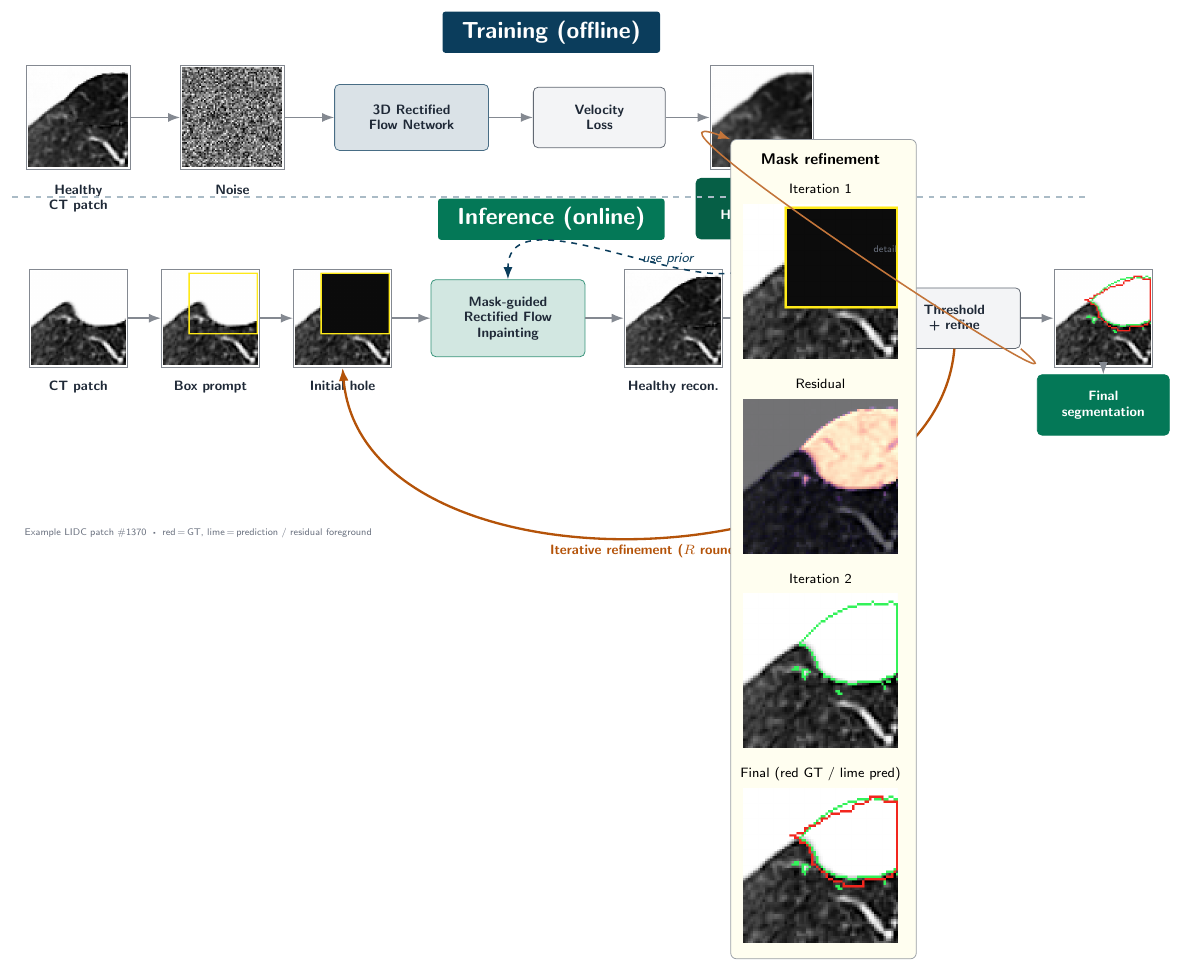
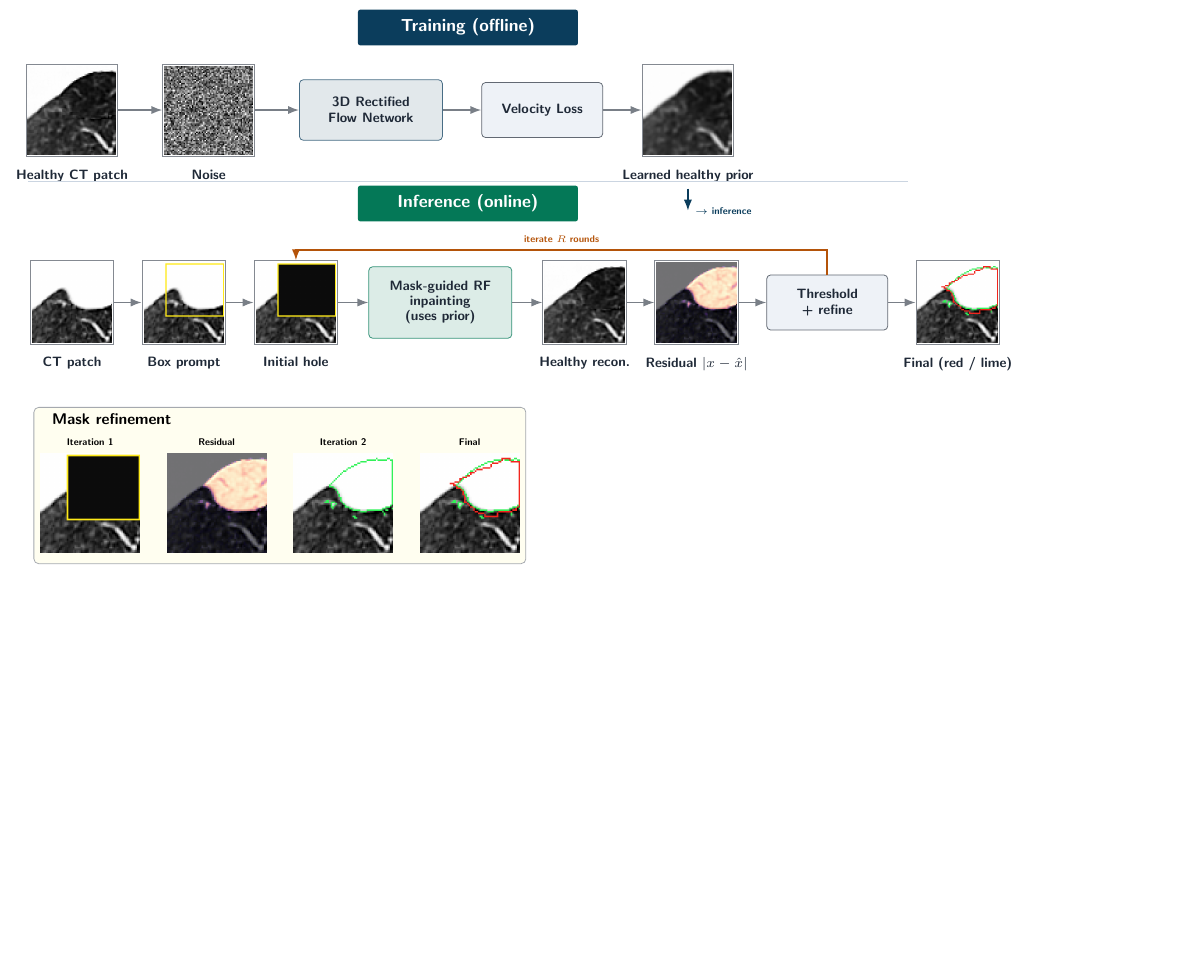
Before and after one commit to Hojat-Asgariandehkordi/Hojjat-AAAI-2027, a LaTeX figure (figures/bakeoff/method_overview/fig_method_overview(2).tikz.tex): the whole page, the shorter picture padded with empty space. Compiled offline with pdfLaTeX.

Commit message:
Updates from Overleaf

```diff
--- a/figures/bakeoff/method_overview/fig_method_overview(2).tikz.tex
+++ b/figures/bakeoff/method_overview/fig_method_overview(2).tikz.tex
@@ -20,206 +18,117 @@
 
 \begin{document}
 \begin{tikzpicture}[
-  font=\sffamily\small,
+  font=\sffamily\scriptsize,
   >=Latex,
-  node distance=7mm,
-  % ---- styles ----
   section/.style={
-    font=\sffamily\bfseries\large,
+    font=\sffamily\bfseries\small,
     text=white,
-    minimum height=7.5mm,
-    rounded corners=1.5pt,
-    inner xsep=10pt,
-    inner ysep=2.5pt,
+    minimum height=6.5mm,
+    minimum width=40mm,
+    rounded corners=1.2pt,
+    inner xsep=8pt,
   },
   block/.style={
     draw=Ink!70,
-    rounded corners=2.5pt,
-    minimum width=24mm,
-    minimum height=11mm,
+    rounded corners=2pt,
+    minimum width=22mm,
+    minimum height=10mm,
     align=center,
     fill=Panel,
     font=\sffamily\scriptsize\bfseries,
     text=Ink,
-    inner sep=3pt,
+    inner sep=2.5pt,
   },
-  network/.style={
-    block,
-    fill=InferTeal!18,
-    draw=InferTeal!80,
-    minimum width=28mm,
-    minimum height=14mm,
-  },
-  trainnet/.style={
-    block,
-    fill=TrainBlue!15,
-    draw=TrainBlue!75,
-    minimum width=28mm,
-    minimum height=12mm,
-  },
-  priorbox/.style={
-    block,
-    fill=PriorGreen,
-    draw=PriorGreen,
-    text=white,
-    minimum width=24mm,
-  },
-  outbox/.style={
-    block,
-    fill=InferTeal,
-    draw=InferTeal,
-    text=white,
-    minimum width=24mm,
-  },
-  imframe/.style={
-    draw=Ink!55,
-    line width=0.5pt,
-    inner sep=1.2pt,
-    fill=Card,
-  },
-  caption/.style={
-    font=\sffamily\scriptsize\bfseries,
-    text=Ink,
-    align=center,
-  },
-  arr/.style={
-    -{Latex[length=2.2mm]},
-    thick,
-    draw=Ink!55,
-  },
-  looparr/.style={
-    -{Latex[length=2.4mm]},
-    very thick,
-    draw=LoopAmber,
-  },
-  priorarr/.style={
-    -{Latex[length=2.2mm]},
-    thick,
-    dashed,
-    draw=TrainBlue,
-  },
+  trainnet/.style={block, fill=TrainBlue!12, draw=TrainBlue!75, minimum width=26mm, minimum height=11mm},
+  network/.style={block, fill=InferTeal!14, draw=InferTeal!80, minimum width=26mm, minimum height=13mm},
+  imframe/.style={draw=Ink!55, line width=0.45pt, inner sep=1pt, fill=white},
+  caption/.style={font=\sffamily\scriptsize\bfseries, text=Ink, align=center},
+  arr/.style={-{Latex[length=2mm]}, thick, draw=Ink!60},
+  looparr/.style={-{Latex[length=2mm]}, thick, draw=LoopAmber},
+  priorarr/.style={-{Latex[length=2mm]}, thick, draw=TrainBlue},
 ]
 
-%%%%%%%%%%%%%%%%%%%%%%%%%%%%%%%%%%%%%%%%%%%%%%%%%%%%%%%%%%%%
-%% TRAINING
-%%%%%%%%%%%%%%%%%%%%%%%%%%%%%%%%%%%%%%%%%%%%%%%%%%%%%%%%%%%%
-\node[section, fill=TrainBlue] (trainbanner) at (8.6, 5.55) {Training (offline)};
+% ===== TRAINING =====
+\node[section, fill=TrainBlue] (tb) at (7.2, 6.35) {Training (offline)};
 
-% image + caption pairs
-\node[imframe] (healthy) at (0, 4.0) {\includegraphics[width=18mm]{assets/healthy_patch.png}};
-\node[caption, below=1.5mm of healthy] (healthyCap) {Healthy\\CT patch};
+\node[imframe] (healthy) at (0.0, 4.85) {\includegraphics[width=16mm]{assets/healthy_patch.png}};
+\node[caption, below=1.2mm of healthy] {Healthy CT patch};
 
-\node[imframe, right=9mm of healthy] (noise) {\includegraphics[width=18mm]{assets/noise_patch.png}};
-\node[caption, below=1.5mm of noise] (noiseCap) {Noise};
+\node[imframe, right=8mm of healthy] (noise) {\includegraphics[width=16mm]{assets/noise_patch.png}};
+\node[caption, below=1.2mm of noise] {Noise};
 
-\node[trainnet, right=9mm of noise] (rf) {3D Rectified\\Flow Network};
-\node[block, right=8mm of rf] (loss) {Velocity\\Loss};
+\node[trainnet, right=8mm of noise] (rf) {3D Rectified\\Flow Network};
+\node[block, right=7mm of rf] (loss) {Velocity Loss};
 
-\node[imframe, right=8mm of loss] (priorImg) {\includegraphics[width=18mm]{assets/learned_prior.png}};
-\node[priorbox, below=1.5mm of priorImg] (prior) {Learned\\Healthy Prior};
+\node[imframe, right=7mm of loss] (prior) {\includegraphics[width=16mm]{assets/learned_prior.png}};
+\node[caption, below=1.2mm of prior] (priorCap) {Learned healthy prior};
 
 \draw[arr] (healthy) -- (noise);
 \draw[arr] (noise) -- (rf);
 \draw[arr] (rf) -- (loss);
-\draw[arr] (loss) -- (priorImg);
-\draw[arr] (priorImg) -- (prior);
+\draw[arr] (loss) -- (prior);
 
-%%%%%%%%%%%%%%%%%%%%%%%%%%%%%%%%%%%%%%%%%%%%%%%%%%%%%%%%%%%%
-%% Divider
-%%%%%%%%%%%%%%%%%%%%%%%%%%%%%%%%%%%%%%%%%%%%%%%%%%%%%%%%%%%%
-\draw[dashed, TrainBlue!35, thick] (-1.2, 2.55) -- (18.4, 2.55);
+% short solid marker (no long dashed curve)
+\draw[priorarr] (priorCap.south) -- ++(0,-4mm)
+  node[right, font=\sffamily\tiny\bfseries, text=TrainBlue] {$\rightarrow$ inference};
 
-%%%%%%%%%%%%%%%%%%%%%%%%%%%%%%%%%%%%%%%%%%%%%%%%%%%%%%%%%%%%
-%% INFERENCE
-%%%%%%%%%%%%%%%%%%%%%%%%%%%%%%%%%%%%%%%%%%%%%%%%%%%%%%%%%%%%
-\node[section, fill=InferTeal] (inferbanner) at (8.6, 2.15) {Inference (online)};
+% solid divider
+\draw[Line, thick] (-0.8, 3.55) -- (15.2, 3.55);
 
-\node[imframe] (ct) at (0, 0.35) {\includegraphics[width=17mm]{assets/test_ct.png}};
-\node[caption, below=1.2mm of ct] {CT patch};
+% ===== INFERENCE =====
+\node[section, fill=InferTeal] (ib) at (7.2, 3.15) {Inference (online)};
 
-\node[imframe, right=6mm of ct] (box) {\includegraphics[width=17mm]{assets/box_prompt.png}};
-\node[caption, below=1.2mm of box] {Box prompt};
+\node[imframe] (ct) at (0.0, 1.35) {\includegraphics[width=14.5mm]{assets/test_ct.png}};
+\node[caption, below=1.0mm of ct] {CT patch};
 
-\node[imframe, right=6mm of box] (hole) {\includegraphics[width=17mm]{assets/initial_hole.png}};
-\node[caption, below=1.2mm of hole] (holeCap) {Initial hole};
+\node[imframe, right=5mm of ct] (box) {\includegraphics[width=14.5mm]{assets/box_prompt.png}};
+\node[caption, below=1.0mm of box] {Box prompt};
 
-\node[network, right=7mm of hole] (inpaint) {Mask-guided\\Rectified Flow\\Inpainting};
+\node[imframe, right=5mm of box] (hole) {\includegraphics[width=14.5mm]{assets/initial_hole.png}};
+\node[caption, below=1.0mm of hole] {Initial hole};
 
-\node[imframe, right=7mm of inpaint] (recon) {\includegraphics[width=17mm]{assets/healthy_reconstruction.png}};
-\node[caption, below=1.2mm of recon] {Healthy recon.};
+\node[network, right=5.5mm of hole] (inpaint) {Mask-guided RF\\inpainting\\{\scriptsize (uses prior)}};
 
-\node[imframe, right=6mm of recon] (resid) {\includegraphics[width=17mm]{assets/residual.png}};
-\node[caption, below=1.2mm of resid] {Residual\\$|x-\hat{x}|$};
+\node[imframe, right=5.5mm of inpaint] (recon) {\includegraphics[width=14.5mm]{assets/healthy_reconstruction.png}};
+\node[caption, below=1.0mm of recon] {Healthy recon.};
 
-\node[block, right=6mm of resid] (update) {Threshold\\+ refine};
+\node[imframe, right=5mm of recon] (resid) {\includegraphics[width=14.5mm]{assets/residual.png}};
+\node[caption, below=1.0mm of resid] {Residual $|x-\hat{x}|$};
 
-\node[imframe, right=6mm of update] (seg) {\includegraphics[width=17mm]{assets/final_seg.png}};
-\node[outbox, below=1.2mm of seg] (segLab) {Final\\segmentation};
+\node[block, right=5mm of resid] (update) {Threshold\\+ refine};
 
-% main inference arrows (through image centers / blocks)
-\draw[arr] (ct) -- (box);
-\draw[arr] (box) -- (hole);
-\draw[arr] (hole) -- (inpaint);
-\draw[arr] (inpaint) -- (recon);
-\draw[arr] (recon) -- (resid);
-\draw[arr] (resid) -- (update);
-\draw[arr] (update) -- (seg);
-\draw[arr] (seg) -- (segLab);
+\node[imframe, right=5mm of update] (seg) {\includegraphics[width=14.5mm]{assets/final_seg.png}};
+\node[caption, below=1.0mm of seg] {Final (red / lime)};
 
-%%%%%%%%%%%%%%%%%%%%%%%%%%%%%%%%%%%%%%%%%%%%%%%%%%%%%%%%%%%%
-%% Prior → inpainting
-%%%%%%%%%%%%%%%%%%%%%%%%%%%%%%%%%%%%%%%%%%%%%%%%%%%%%%%%%%%%
-\draw[priorarr]
-  (prior.south) to[out=-90, in=90]
-  node[midway, right, font=\sffamily\scriptsize\itshape, text=TrainBlue] {use prior}
-  (inpaint.north);
+\foreach \a/\b in {ct/box, box/hole, hole/inpaint, inpaint/recon, recon/resid, resid/update, update/seg}
+  \draw[arr] (\a) -- (\b);
 
-%%%%%%%%%%%%%%%%%%%%%%%%%%%%%%%%%%%%%%%%%%%%%%%%%%%%%%%%%%%%
-%% Iterative refinement loop
-%%%%%%%%%%%%%%%%%%%%%%%%%%%%%%%%%%%%%%%%%%%%%%%%%%%%%%%%%%%%
+% rectangular refinement loop ABOVE the inference images
 \draw[looparr]
-  (update.south) to[out=-95, in=-85]
-  node[midway, below, font=\sffamily\scriptsize\bfseries, text=LoopAmber]
-    {Iterative refinement ($R$ rounds)}
-  (hole.south);
+  (update.north) -- ++(0,4.5mm) -| (hole.north)
+  node[pos=0.25, above, font=\sffamily\tiny\bfseries, text=LoopAmber]
+    {iterate $R$ rounds};
 
-%%%%%%%%%%%%%%%%%%%%%%%%%%%%%%%%%%%%%%%%%%%%%%%%%%%%%%%%%%%%
-%% Zoom / mask refinement inset
-%%%%%%%%%%%%%%%%%%%%%%%%%%%%%%%%%%%%%%%%%%%%%%%%%%%%%%%%%%%%
-\begin{scope}[shift={(13.55,-3.85)}]
-  \node[
-    draw=Ink!45,
-    rounded corners=3pt,
-    fill=yellow!6,
-    inner sep=5pt,
-    align=center,
-  ] (zoom) {
-    \begin{tabular}{@{}c@{}}
-      {\sffamily\bfseries\footnotesize Mask refinement}\\[1.5mm]
-      {\sffamily\scriptsize Iteration 1}\\[0.8mm]
-      \includegraphics[width=28mm]{assets/iter1.png}\\[1.6mm]
-      {\sffamily\scriptsize Residual}\\[0.8mm]
-      \includegraphics[width=28mm]{assets/residual1.png}\\[1.6mm]
-      {\sffamily\scriptsize Iteration 2}\\[0.8mm]
-      \includegraphics[width=28mm]{assets/iter2.png}\\[1.6mm]
-      {\sffamily\scriptsize Final (red GT / lime pred)}\\[0.8mm]
-      \includegraphics[width=28mm]{assets/final_zoom.png}
-    \end{tabular}
-  };
-\end{scope}
-
-% callout from update → zoom
-\draw[arr, LoopAmber!80]
-  (update.south east) to[out=-40, in=160]
-  node[midway, above right, font=\sffamily\tiny, text=Muted] {detail}
-  (zoom.north west);
-
-%%%%%%%%%%%%%%%%%%%%%%%%%%%%%%%%%%%%%%%%%%%%%%%%%%%%%%%%%%%%
-%% Footer
-%%%%%%%%%%%%%%%%%%%%%%%%%%%%%%%%%%%%%%%%%%%%%%%%%%%%%%%%%%%%
-\node[font=\sffamily\tiny, text=Muted, anchor=west]
-  at (-1.1, -3.55)
-  {Example LIDC patch \#1370 \;·\; red\,=\,GT, lime\,=\,prediction / residual foreground};
+% ===== MASK REFINEMENT (horizontal) =====
+\node[
+  draw=Ink!40,
+  rounded corners=2.5pt,
+  fill=yellow!6,
+  inner sep=3.5pt,
+  anchor=north west,
+] (zoom) at (-0.7, -0.55) {
+  \begin{tabular}{@{}c@{\hspace{5mm}}c@{\hspace{5mm}}c@{\hspace{5mm}}c@{}}
+    \multicolumn{4}{l}{\sffamily\bfseries\footnotesize Mask refinement}\\[1mm]
+    {\sffamily\tiny\bfseries Iteration 1} &
+    {\sffamily\tiny\bfseries Residual} &
+    {\sffamily\tiny\bfseries Iteration 2} &
+    {\sffamily\tiny\bfseries Final} \\[0.5mm]
+    \includegraphics[width=18mm]{assets/iter1.png} &
+    \includegraphics[width=18mm]{assets/residual1.png} &
+    \includegraphics[width=18mm]{assets/iter2.png} &
+    \includegraphics[width=18mm]{assets/final_zoom.png}
+  \end{tabular}
+};
 
 \end{tikzpicture}
 \end{document}
```
Also changed, not shown: figures/bakeoff/method_overview/fig_method_overview(2).tikz.tex (16 more changed lines).
